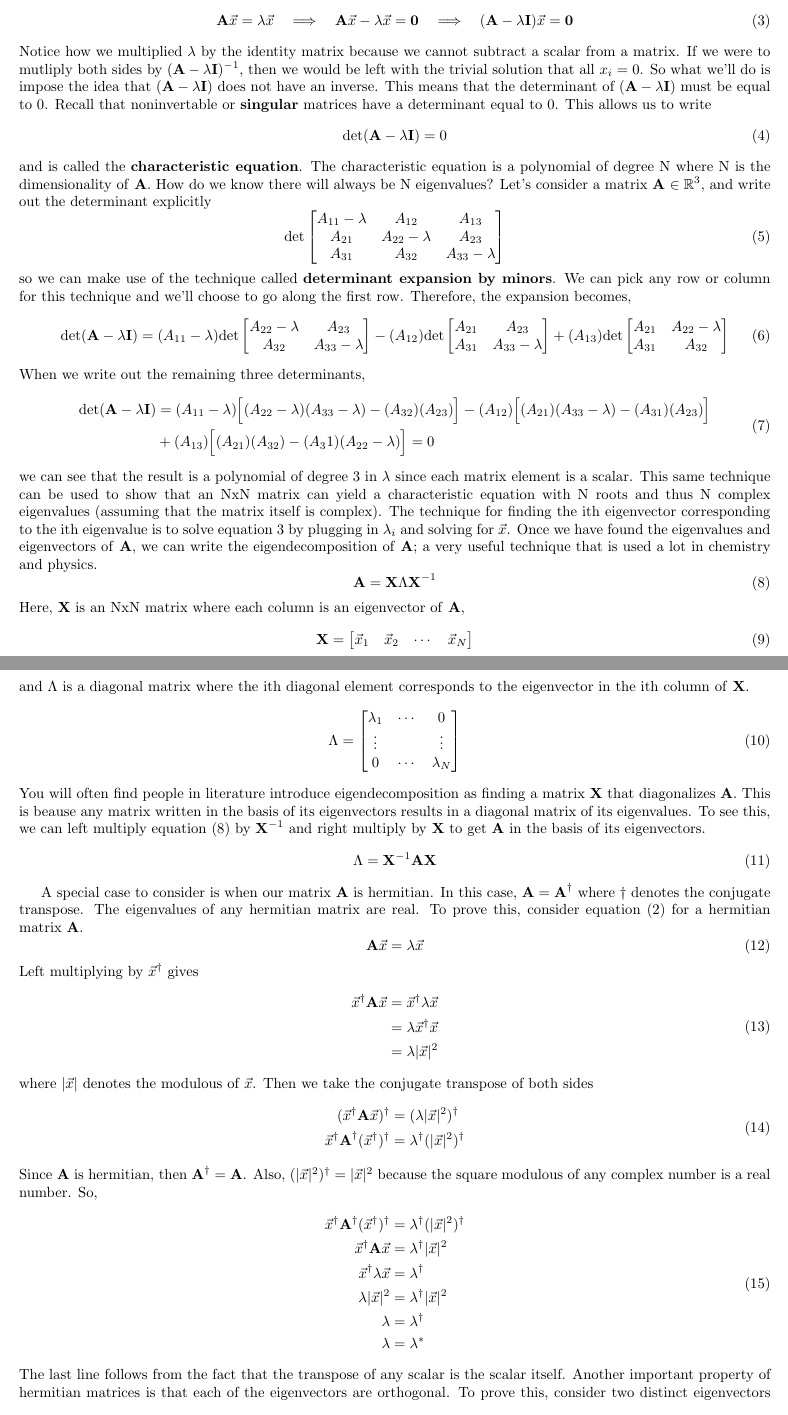
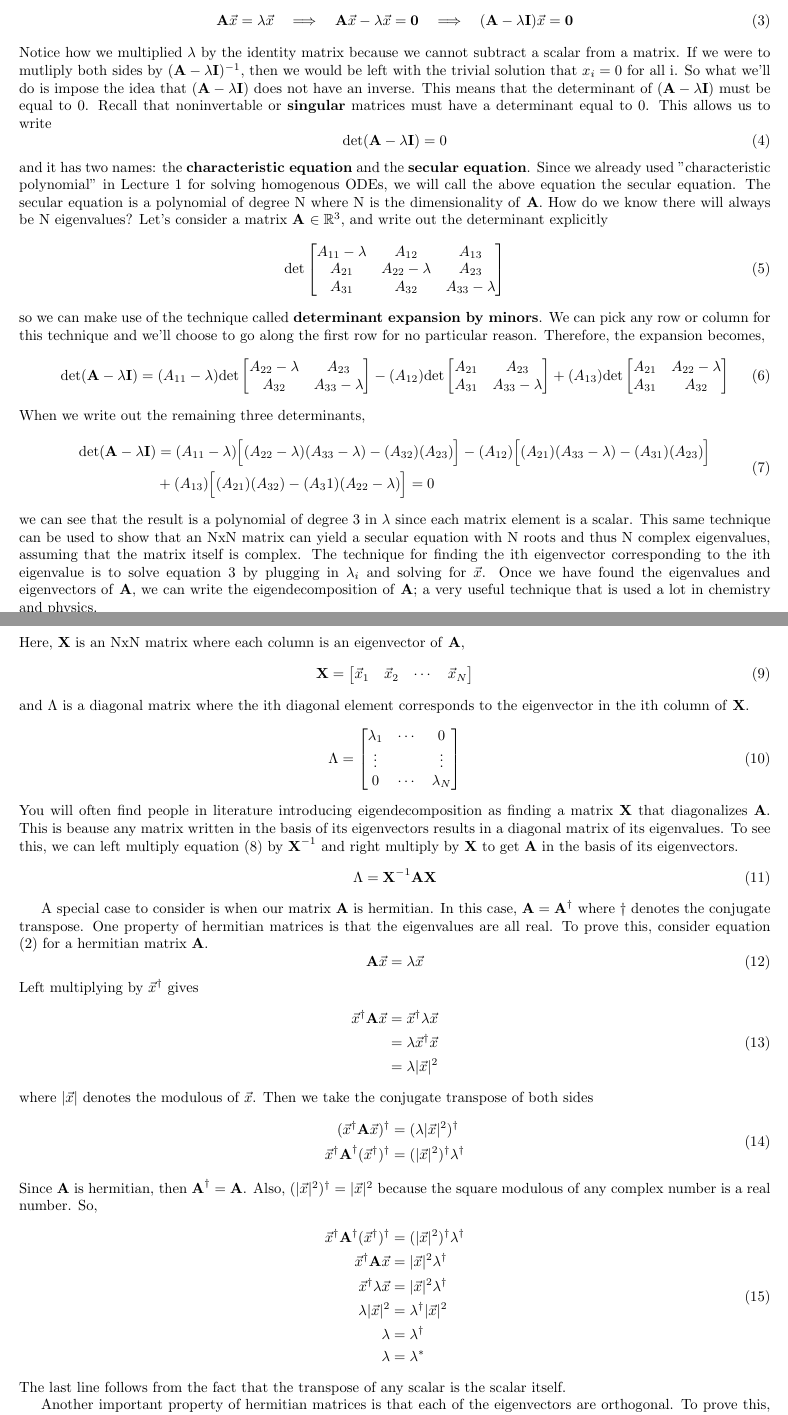
Before and after one commit to swflynn/Courses_UCI, a LaTeX document (Chem237_MM/Lecture_Notes/Lecture_14/Lecture14_notes.tex): two parts of pages 1 and 2 of 3, joined at a grey line, cut so that both start at the same text. Compiled offline with pdfLaTeX.

Commit message:
fixed more typos

```diff
--- a/Chem237_MM/Lecture_Notes/Lecture_14/Lecture14_notes.tex
+++ b/Chem237_MM/Lecture_Notes/Lecture_14/Lecture14_notes.tex
@@ -48,16 +51,17 @@ This idea can be seen more clearly by manipulating equation (\ref{eq:eigen_prob}
   \textbf{A} \vec{x} = \lambda \vec{x} \quad \Longrightarrow \quad \textbf{A} \vec{x} - \lambda \vec{x} = \textbf{0} \quad \Longrightarrow \quad (\textbf{A} - \lambda \textbf{I})\vec{x} = \textbf{0}
 \ee
 Notice how we multiplied $\lambda$ by the identity matrix because we cannot subtract a scalar from a matrix.
-If we were to mutliply both sides by $(\textbf{A} - \lambda \textbf{I})^{-1}$, then we would be left with the trivial solution that all $x_i = 0$.
+If we were to mutliply both sides by $(\textbf{A} - \lambda \textbf{I})^{-1}$, then we would be left with the trivial solution that $x_i = 0$ for all i.
 So what we'll do is impose the idea that $(\textbf{A} - \lambda \textbf{I})$ does not have an inverse.
 This means that the determinant of $(\textbf{A} - \lambda \textbf{I})$ must be equal to 0.
-Recall that noninvertable or \textbf{singular} matrices have a determinant equal to 0.
+Recall that noninvertable or \textbf{singular} matrices must have a determinant equal to 0.
 This allows us to write
 \be
   \text{det}(\textbf{A} - \lambda \textbf{I}) = 0
 \ee
-and is called the \textbf{characteristic equation}.
-The characteristic equation is a polynomial of degree N where N is the dimensionality of \textbf{A}.
+and it has two names: the \textbf{characteristic equation} and the \textbf{secular equation}.
+Since we already used "characteristic polynomial" in Lecture 1 for solving homogenous ODEs, we will call the above equation the secular equation.
+The secular equation is a polynomial of degree N where N is the dimensionality of \textbf{A}.
 How do we know there will always be N eigenvalues?
 Let's consider a matrix \textbf{A} $\in \mathbb{R}^3$, and write out the determinant explicitly
 \be
@@ -69,7 +73,7 @@ Let's consider a matrix \textbf{A} $\in \mathbb{R}^3$, and write out the determi
   \end{bmatrix}
 \ee
 so we can make use of the technique called \textbf{determinant expansion by minors}.
-We can pick any row or column for this technique and we'll choose to go along the first row.
+We can pick any row or column for this technique and we'll choose to go along the first row for no particular reason.
 Therefore, the expansion becomes,
 \be
   \text{det}(\textbf{A} - \lambda \textbf{I}) = (A_{11} - \lambda) \text{det}
@@ -96,7 +100,7 @@ When we write out the remaining three determinants,
 \end{split}
 \ee
 we can see that the result is a polynomial of degree 3 in $\lambda$ since each matrix element is a scalar.
-This same technique can be used to show that an NxN matrix can yield a characteristic equation with N roots and thus N complex eigenvalues (assuming that the matrix itself is complex).
+This same technique can be used to show that an NxN matrix can yield a secular equation with N roots and thus N complex eigenvalues, assuming that the matrix itself is complex.
 The technique for finding the ith eigenvector corresponding to the ith eigenvalue is to solve equation 3 by plugging in $\lambda_i$ and solving for $\vec{x}$.
 Once we have found the eigenvalues and eigenvectors of \textbf{A}, we can write the eigendecomposition of \textbf{A}; a very useful technique that is used a lot in chemistry and physics.
 \be \label{eq:eigendecomposition}
@@ -118,7 +122,7 @@ and $\Lambda$ is a diagonal matrix where the ith diagonal element corresponds to
     0 & \cdots & \lambda_N \\
   \end{bmatrix}
 \ee
-You will often find people in literature introduce eigendecomposition as finding a matrix \textbf{X} that diagonalizes \textbf{A}.
+You will often find people in literature introducing eigendecomposition as finding a matrix \textbf{X} that diagonalizes \textbf{A}.
 This is beause any matrix written in the basis of its eigenvectors results in a diagonal matrix of its eigenvalues.
 To see this, we can left multiply equation (\ref{eq:eigendecomposition}) by $\textbf{X}^{-1}$ and right multiply by \textbf{X} to get \textbf{A} in the basis of its eigenvectors.
 \be
@@ -127,7 +131,7 @@ To see this, we can left multiply equation (\ref{eq:eigendecomposition}) by $\te
 
 A special case to consider is when our matrix \textbf{A} is hermitian.
 In this case, $\textbf{A} = \textbf{A}^{\dagger}$ where $\dagger$ denotes the conjugate transpose.
-The eigenvalues of any hermitian matrix are real.
+One property of hermitian matrices is that the eigenvalues are all real.
 To prove this, consider equation (\ref{eq:eigen_prob}) for a hermitian matrix \textbf{A}.
 \be
   \textbf{A} \vec{x} = \lambda \vec{x}
@@ -145,7 +149,7 @@ Then we take the conjugate transpose of both sides
 \be
   \begin{split}
     (\vec{x}^{\dagger} \textbf{A} \vec{x})^{\dagger} &= (\lambda |\vec{x}|^2)^{\dagger} \\
-    \vec{x}^{\dagger} \textbf{A}^{\dagger} (\vec{x}^{\dagger})^{\dagger} &= \lambda^{\dagger} (|\vec{x}|^2)^{\dagger} \\
+    \vec{x}^{\dagger} \textbf{A}^{\dagger} (\vec{x}^{\dagger})^{\dagger} &= (|\vec{x}|^2)^{\dagger} \lambda^{\dagger}\\
   \end{split}
 \ee
 Since \textbf{A} is hermitian, then $\textbf{A}^{\dagger} = \textbf{A}$.
@@ -153,15 +157,16 @@ Also, $(|\vec{x}|^2)^{\dagger} = |\vec{x}|^2$ because the square modulous of any
 So,
 \be
   \begin{split}
-    \vec{x}^{\dagger} \textbf{A}^{\dagger} (\vec{x}^{\dagger})^{\dagger} &= \lambda^{\dagger} (|\vec{x}|^2)^{\dagger} \\
-    \vec{x}^{\dagger} \textbf{A} \vec{x} &= \lambda^{\dagger} |\vec{x}|^2 \\
-    \vec{x}^{\dagger} \lambda \vec{x} &= \lambda^{\dagger} \\
+    \vec{x}^{\dagger} \textbf{A}^{\dagger} (\vec{x}^{\dagger})^{\dagger} &= (|\vec{x}|^2)^{\dagger} \lambda^{\dagger} \\
+    \vec{x}^{\dagger} \textbf{A} \vec{x} &= |\vec{x}|^2 \lambda^{\dagger} \\
+    \vec{x}^{\dagger} \lambda \vec{x} &= |\vec{x}|^2 \lambda^{\dagger} \\
     \lambda |\vec{x}|^2 &= \lambda^{\dagger} |\vec{x}|^2 \\
     \lambda &= \lambda^{\dagger} \\
     \lambda &= \lambda^*
   \end{split}
 \ee
 The last line follows from the fact that the transpose of any scalar is the scalar itself.
+
 Another important property of hermitian matrices is that each of the eigenvectors are orthogonal.
 To prove this, consider two distinct eigenvectors and eigenvalues of a hermitian matrix \textbf{A} such that
 \be
```
Also changed, not shown: Chem237_MM/Lecture_Notes/Lecture_14/Lecture14_notes.pdf, Chem237_MM/Lecture_Notes/Lecture_14/Lecture14_notes.tex (4 more changed lines).
